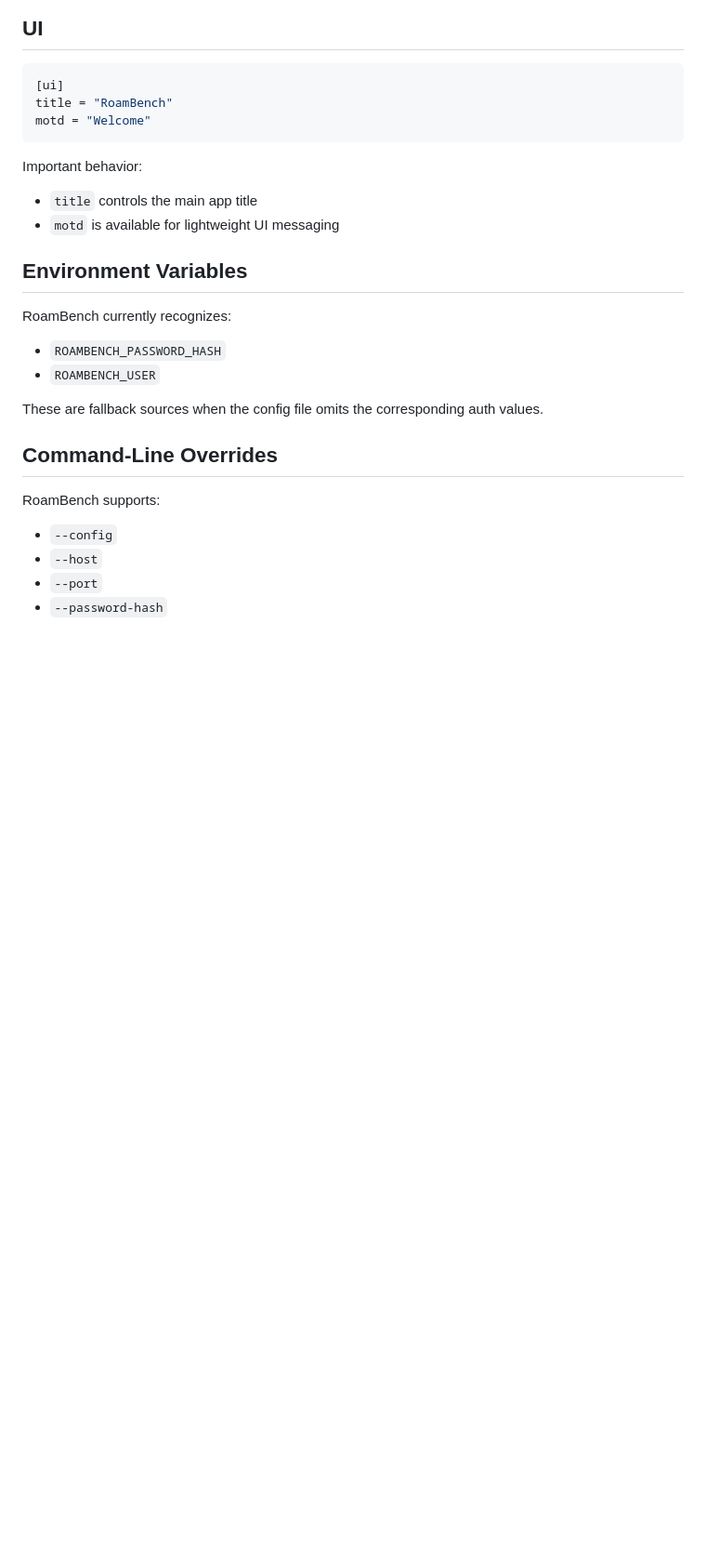
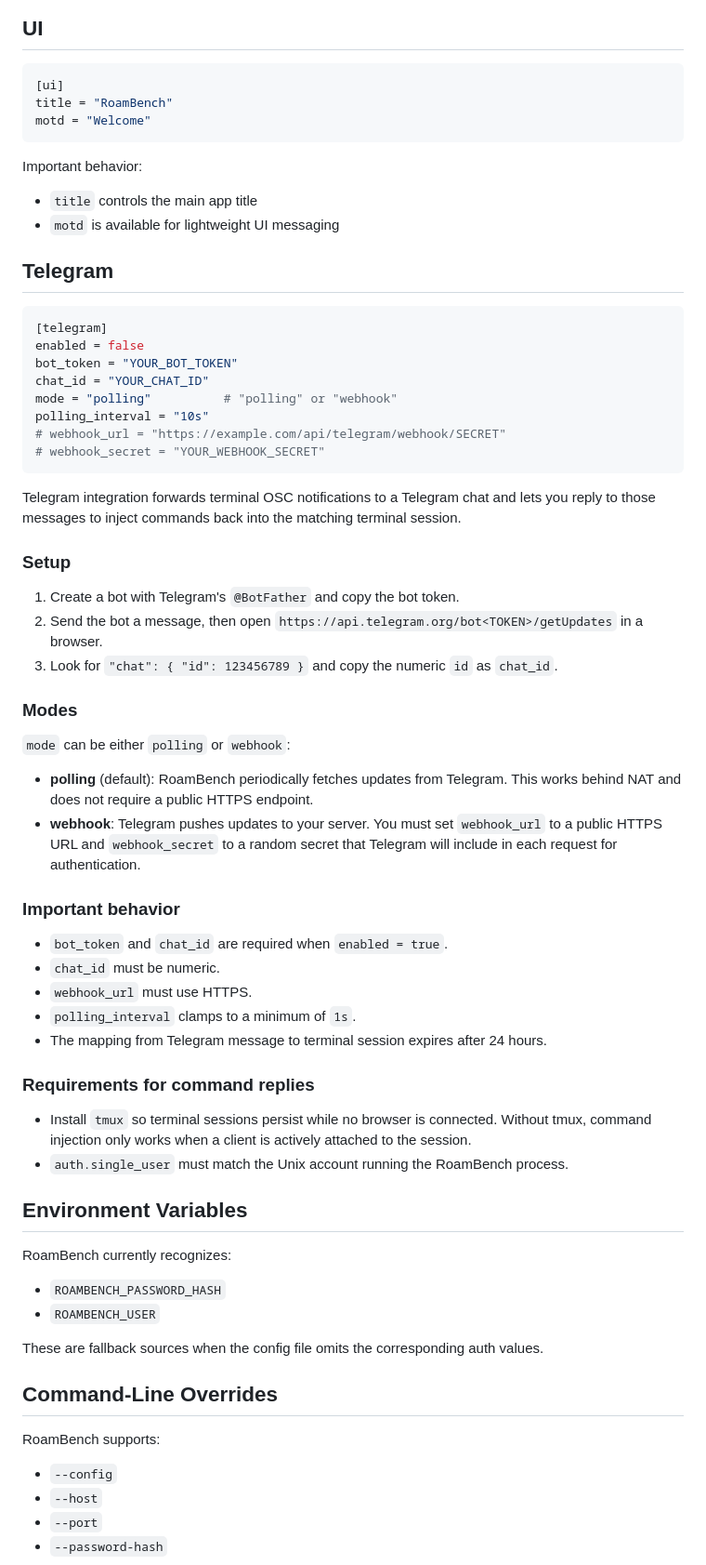
Before and after one commit to ianfksyd/roambench, a Markdown page: docs/configuration.md, the part around the change. Shown at 93% size. Drawn GitHub-style; blank space fills up the shorter version.

Commit message:
docs: add Telegram configuration section

````diff
--- a/docs/configuration.md
+++ b/docs/configuration.md
@@ -150,6 +150,47 @@ Important behavior:
 - `title` controls the main app title
 - `motd` is available for lightweight UI messaging
 
+## Telegram
+
+```toml
+[telegram]
+enabled = false
+bot_token = "YOUR_BOT_TOKEN"
+chat_id = "YOUR_CHAT_ID"
+mode = "polling"          # "polling" or "webhook"
+polling_interval = "10s"
+# webhook_url = "https://example.com/api/telegram/webhook/SECRET"
+# webhook_secret = "YOUR_WEBHOOK_SECRET"
+```
+
+Telegram integration forwards terminal OSC notifications to a Telegram chat and lets you reply to those messages to inject commands back into the matching terminal session.
+
+### Setup
+
+1. Create a bot with Telegram's `@BotFather` and copy the bot token.
+2. Send the bot a message, then open `https://api.telegram.org/bot<TOKEN>/getUpdates` in a browser.
+3. Look for `"chat": { "id": 123456789 }` and copy the numeric `id` as `chat_id`.
+
+### Modes
+
+`mode` can be either `polling` or `webhook`:
+
+- **polling** (default): RoamBench periodically fetches updates from Telegram. This works behind NAT and does not require a public HTTPS endpoint.
+- **webhook**: Telegram pushes updates to your server. You must set `webhook_url` to a public HTTPS URL and `webhook_secret` to a random secret that Telegram will include in each request for authentication.
+
+### Important behavior
+
+- `bot_token` and `chat_id` are required when `enabled = true`.
+- `chat_id` must be numeric.
+- `webhook_url` must use HTTPS.
+- `polling_interval` clamps to a minimum of `1s`.
+- The mapping from Telegram message to terminal session expires after 24 hours.
+
+### Requirements for command replies
+
+- Install `tmux` so terminal sessions persist while no browser is connected. Without tmux, command injection only works when a client is actively attached to the session.
+- `auth.single_user` must match the Unix account running the RoamBench process.
+
 ## Environment Variables
 
 RoamBench currently recognizes:
````
